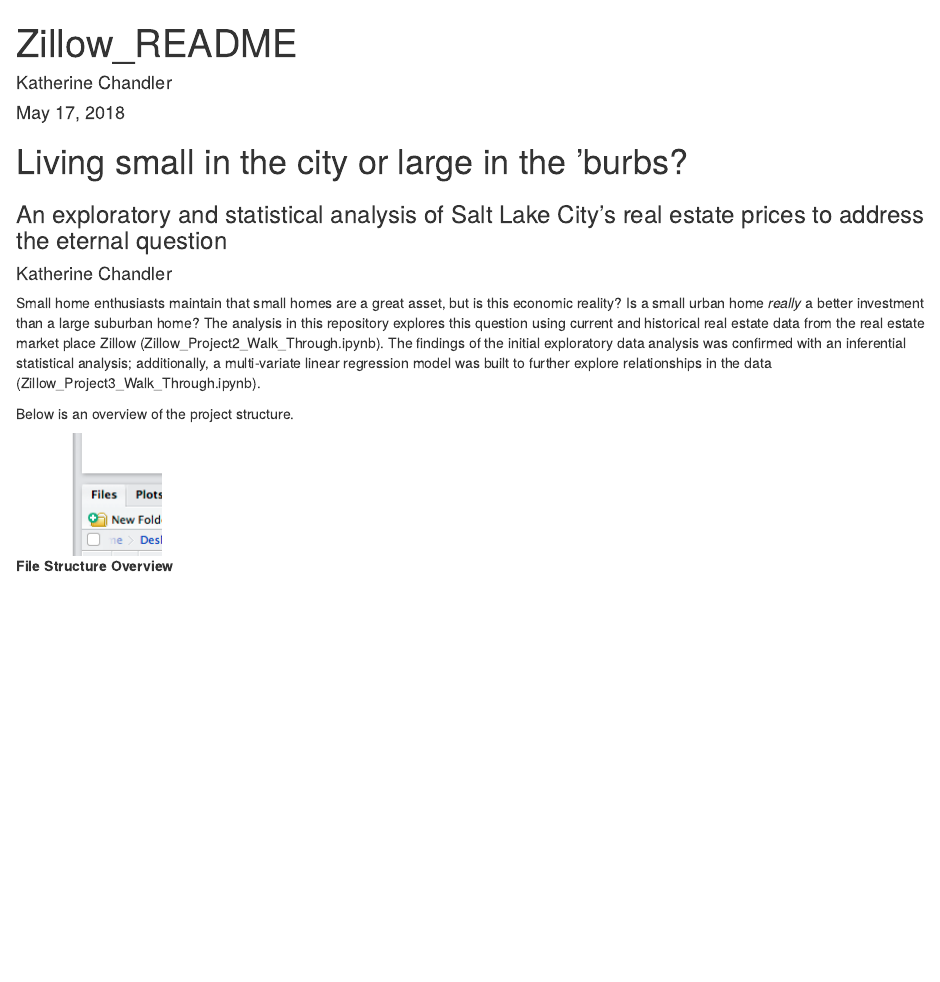
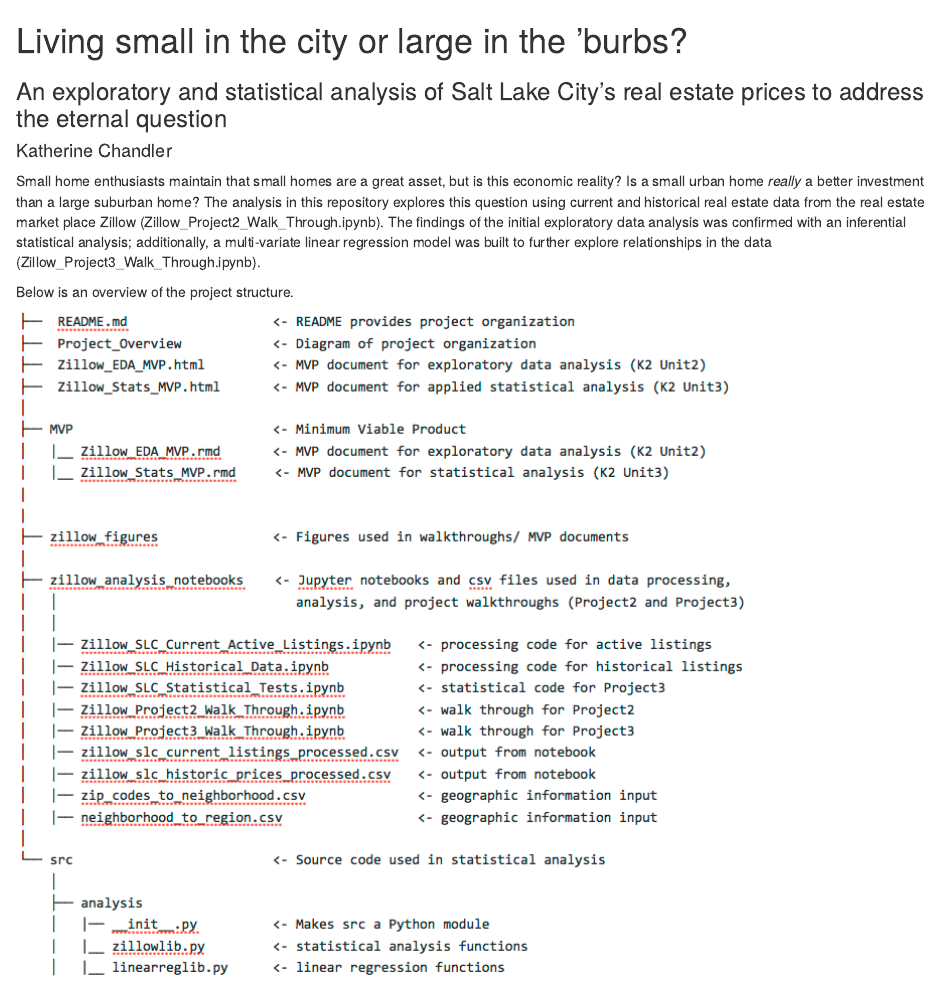
Before and after one commit to katherinechandler/Zillow_Analysis_Salt_Lake_City, an R Markdown document (README.Rmd): the page in a window 1100 px wide, from its top. Rendered offline with R 4.5, knitr and Pandoc, with nearby package versions; both versions are drawn in the output format of the newer one.

Commit message:
changed png images

```diff
--- a/README.Rmd
+++ b/README.Rmd
@@ -1,10 +1,3 @@
----
-title: "Zillow_README"
-author: Katherine Chandler
-date: May 17, 2018
-output: md_document
----
-
 # Living small in the city or large in the 'burbs?
 ### An exploratory and statistical analysis of Salt Lake City's real estate prices to address the eternal question
 
@@ -14,4 +7,4 @@
 
 Below is an overview of the project structure.
 
-![**File Structure Overview**](./zillow_figures/test.png)
+![**File Structure Overview**](./zillow_figures/Project_Overview.png)
```
Also changed, not shown: zillow_figures/Project_Overview.png, 1 other file.
